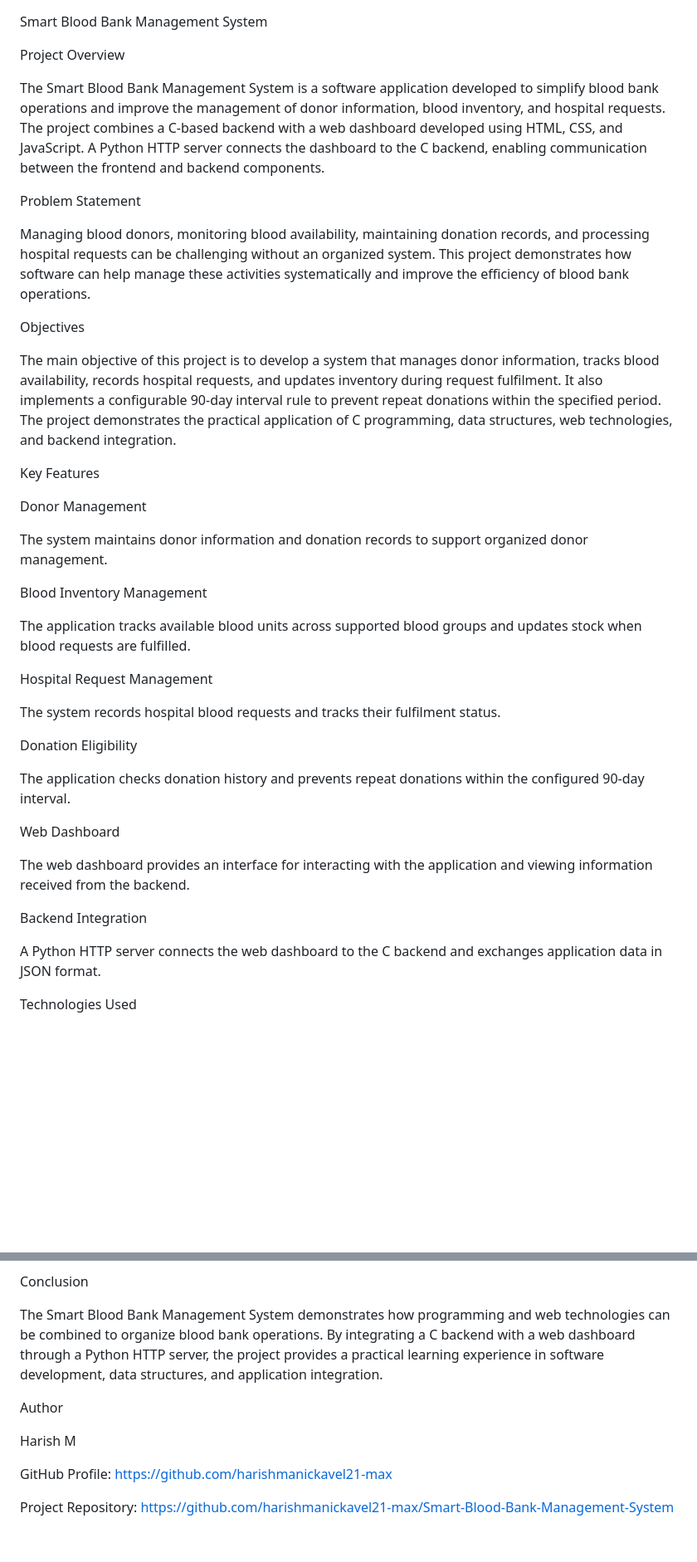
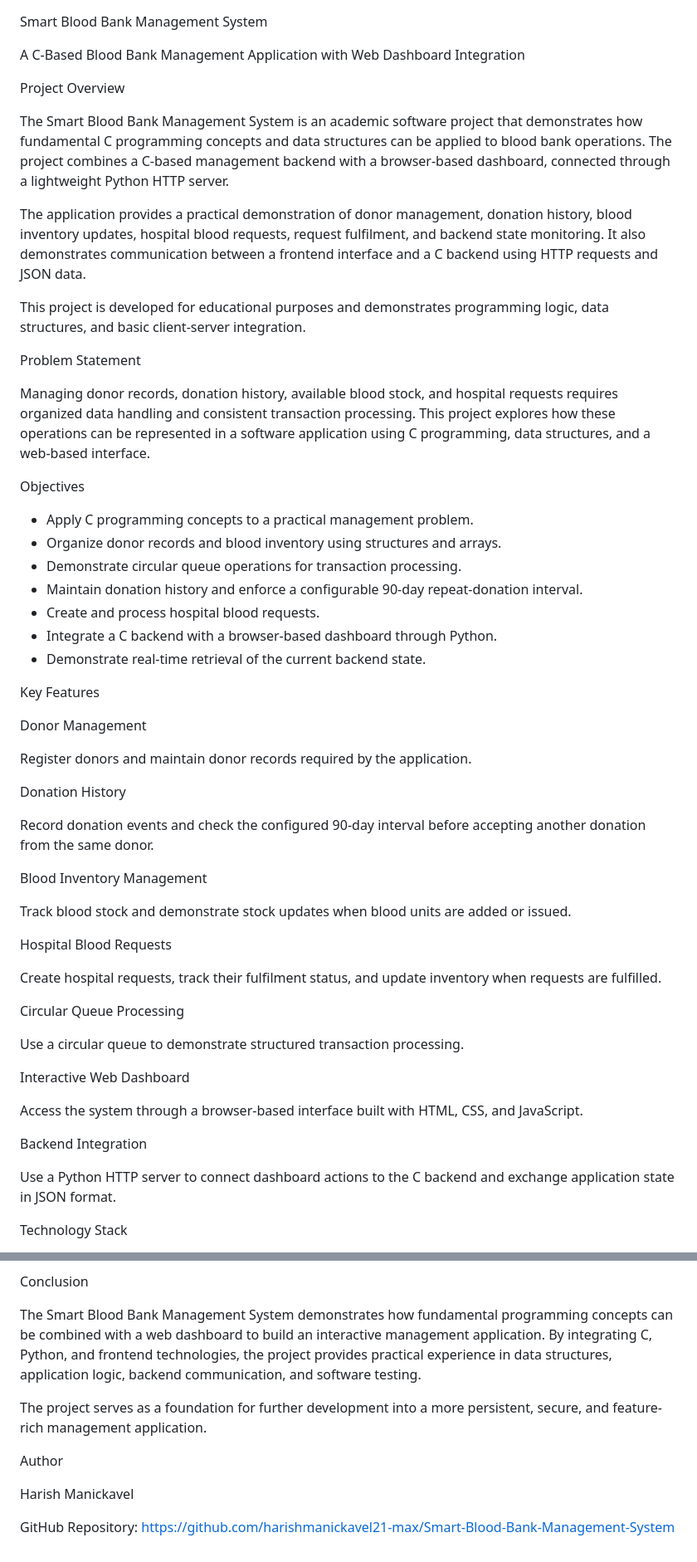
Before and after one commit to harishmanickavel21-max/Smart-Blood-Bank-Management-System, a Markdown page: README.md, 2 parts joined by grey strips. Shown at 83% size. GitHub-like rendering; blank space fills up the shorter version.

```diff
--- a/README.md
+++ b/README.md
@@ -1,42 +1,58 @@
 Smart Blood Bank Management System
+
+A C-Based Blood Bank Management Application with Web Dashboard Integration
 
 Project Overview
 
-The Smart Blood Bank Management System is a software application developed to simplify blood bank operations and improve the management of donor information, blood inventory, and hospital requests. The project combines a C-based backend with a web dashboard developed using HTML, CSS, and JavaScript. A Python HTTP server connects the dashboard to the C backend, enabling communication between the frontend and backend components.
+The Smart Blood Bank Management System is an academic software project that demonstrates how fundamental C programming concepts and data structures can be applied to blood bank operations. The project combines a C-based management backend with a browser-based dashboard, connected through a lightweight Python HTTP server.
+
+The application provides a practical demonstration of donor management, donation history, blood inventory updates, hospital blood requests, request fulfilment, and backend state monitoring. It also demonstrates communication between a frontend interface and a C backend using HTTP requests and JSON data.
+
+This project is developed for educational purposes and demonstrates programming logic, data structures, and basic client-server integration.
 
 Problem Statement
 
-Managing blood donors, monitoring blood availability, maintaining donation records, and processing hospital requests can be challenging without an organized system. This project demonstrates how software can help manage these activities systematically and improve the efficiency of blood bank operations.
+Managing donor records, donation history, available blood stock, and hospital requests requires organized data handling and consistent transaction processing. This project explores how these operations can be represented in a software application using C programming, data structures, and a web-based interface.
 
 Objectives
 
-The main objective of this project is to develop a system that manages donor information, tracks blood availability, records hospital requests, and updates inventory during request fulfilment. It also implements a configurable 90-day interval rule to prevent repeat donations within the specified period. The project demonstrates the practical application of C programming, data structures, web technologies, and backend integration.
+- Apply C programming concepts to a practical management problem.
+- Organize donor records and blood inventory using structures and arrays.
+- Demonstrate circular queue operations for transaction processing.
+- Maintain donation history and enforce a configurable 90-day repeat-donation interval.
+- Create and process hospital blood requests.
+- Integrate a C backend with a browser-based dashboard through Python.
+- Demonstrate real-time retrieval of the current backend state.
 
 Key Features
 
 Donor Management
 
-The system maintains donor information and donation records to support organized donor management.
+Register donors and maintain donor records required by the application.
+
+Donation History
+
+Record donation events and check the configured 90-day interval before accepting another donation from the same donor.
 
 Blood Inventory Management
 
-The application tracks available blood units across supported blood groups and updates stock when blood requests are fulfilled.
+Track blood stock and demonstrate stock updates when blood units are added or issued.
 
-Hospital Request Management
+Hospital Blood Requests
 
-The system records hospital blood requests and tracks their fulfilment status.
+Create hospital requests, track their fulfilment status, and update inventory when requests are fulfilled.
 
-Donation Eligibility
+Circular Queue Processing
 
-The application checks donation history and prevents repeat donations within the configured 90-day interval.
+Use a circular queue to demonstrate structured transaction processing.
 
-Web Dashboard
+Interactive Web Dashboard
 
-The web dashboard provides an interface for interacting with the application and viewing information received from the backend.
+Access the system through a browser-based interface built with HTML, CSS, and JavaScript.
 
 Backend Integration
 
-A Python HTTP server connects the web dashboard to the C backend and exchanges application data in JSON format.
+Use a Python HTTP server to connect dashboard actions to the C backend and exchange application state in JSON format.
 
-Technologies Used
+Technology Stack
 
@@ -96,12 +220,12 @@ This project provides practical experience in C programming, structures, arrays,
 
 Conclusion
 
-The Smart Blood Bank Management System demonstrates how programming and web technologies can be combined to organize blood bank operations. By integrating a C backend with a web dashboard through a Python HTTP server, the project provides a practical learning experience in software development, data structures, and application integration.
+The Smart Blood Bank Management System demonstrates how fundamental programming concepts can be combined with a web dashboard to build an interactive management application. By integrating C, Python, and frontend technologies, the project provides practical experience in data structures, application logic, backend communication, and software testing.
+
+The project serves as a foundation for further development into a more persistent, secure, and feature-rich management application.
 
 Author
 
-Harish M
+Harish Manickavel
 
-GitHub Profile: https://github.com/harishmanickavel21-max
-
-Project Repository: https://github.com/harishmanickavel21-max/Smart-Blood-Bank-Management-System
+GitHub Repository: https://github.com/harishmanickavel21-max/Smart-Blood-Bank-Management-System
```
Also changed, not shown: other parts of README.md (+127 -19 lines).
